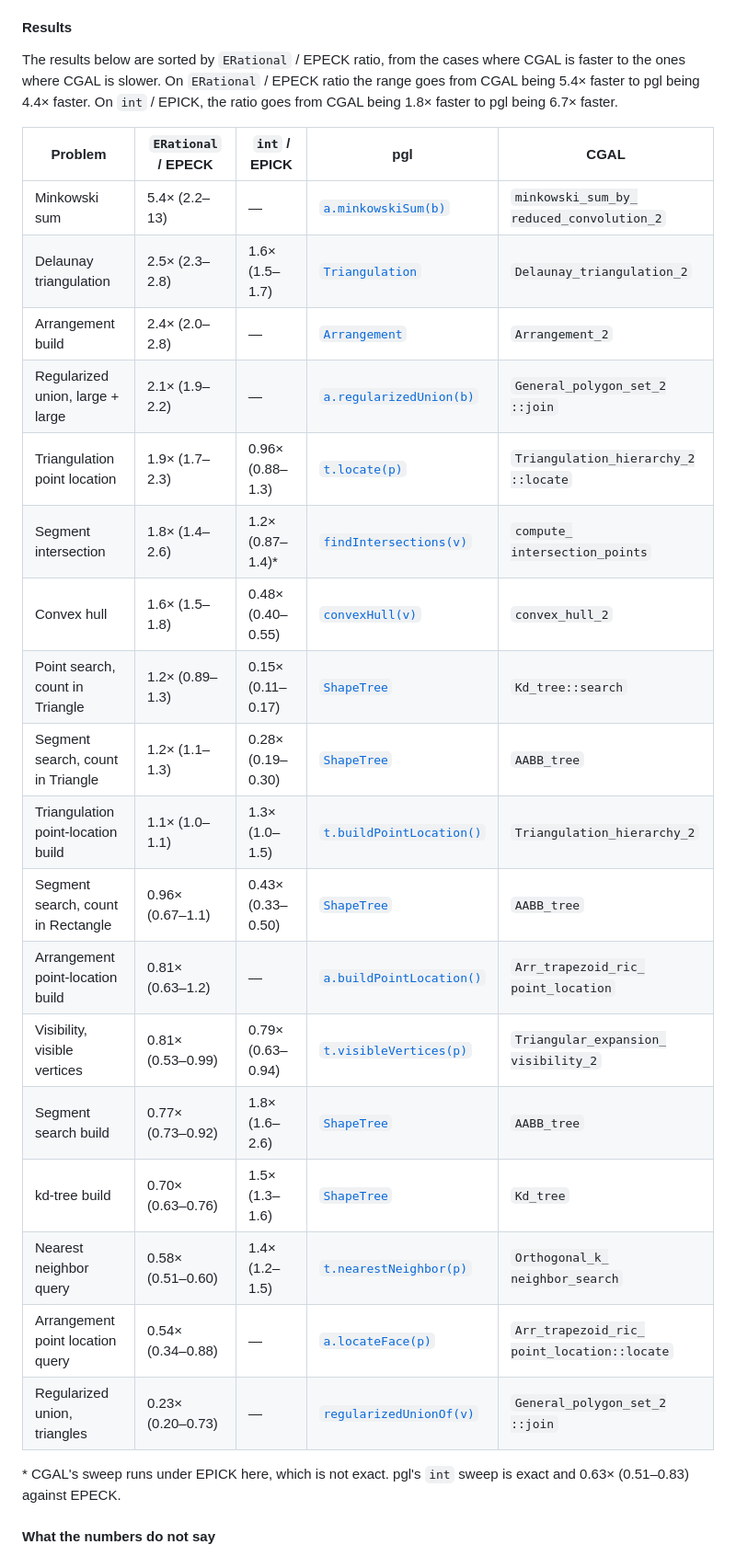
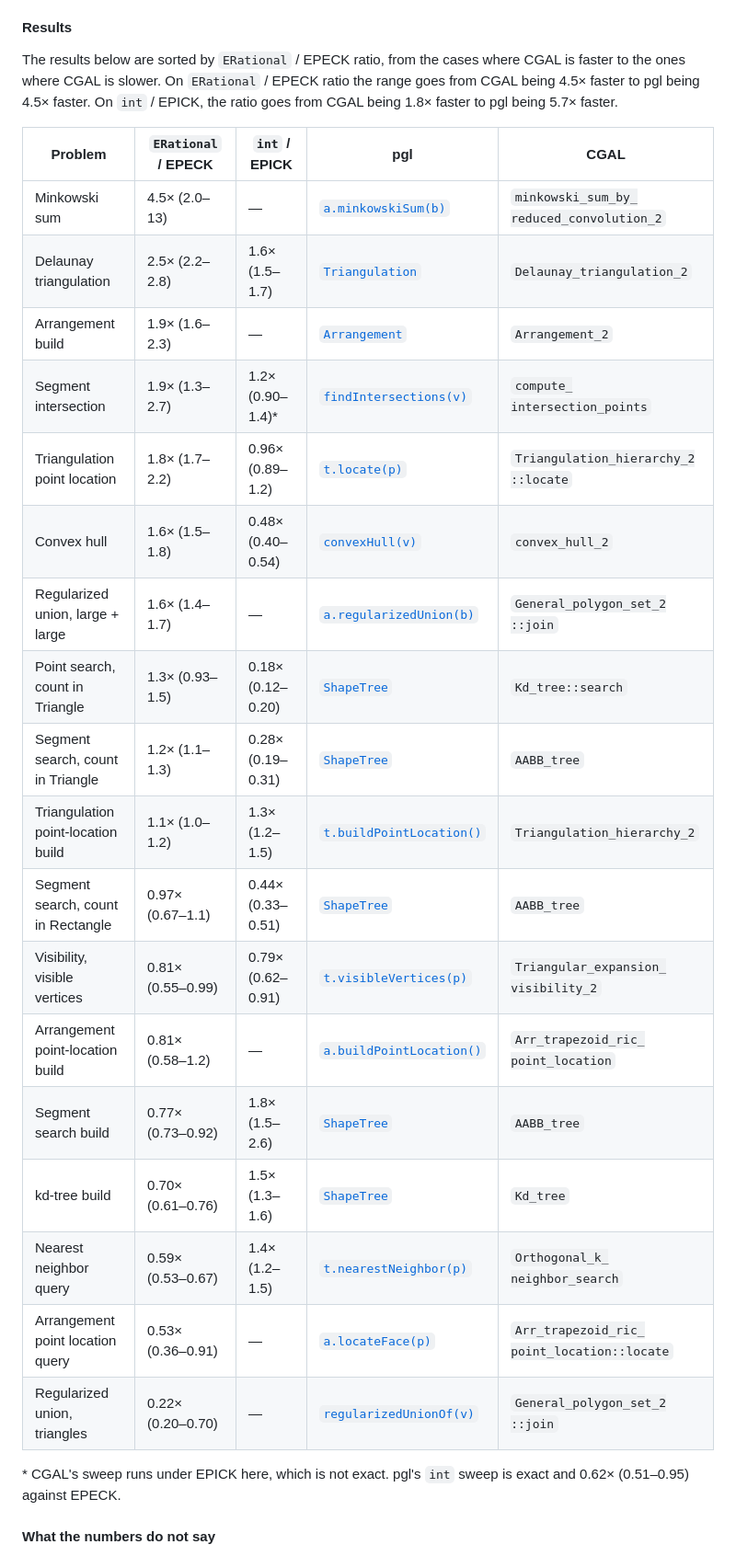
Before and after one commit to gfonsecabr/pgl, a Markdown page: doc/cgal.md, the part around the change. Shown at 92% size. GitHub-like rendering.

Commit message:
Update CGAL comparison benchmark

```diff
--- a/doc/cgal.md
+++ b/doc/cgal.md
@@ -93,30 +93,30 @@ The numbers come from the [asymptotic benchmarks](https://gfonsecabr.github.io/p
 
 #### Results
 
-The results below are sorted by `ERational` / EPECK ratio, from the cases where CGAL is faster to the ones where CGAL is slower. On `ERational` / EPECK ratio the range goes from CGAL being 5.4× faster to pgl being 4.4× faster. On `int` / EPICK, the ratio goes from CGAL being 1.8× faster to pgl being 6.7× faster.
+The results below are sorted by `ERational` / EPECK ratio, from the cases where CGAL is faster to the ones where CGAL is slower. On `ERational` / EPECK ratio the range goes from CGAL being 4.5× faster to pgl being 4.5× faster. On `int` / EPICK, the ratio goes from CGAL being 1.8× faster to pgl being 5.7× faster.
 
 | Problem | `ERational` / EPECK | `int` / EPICK | pgl | CGAL |
 | --- | --- | --- | --- | --- |
-| Minkowski sum | 5.4× (2.2–13) | — | [`a.minkowskiSum(b)`](https://gfonsecabr.github.io/pgl/structpgl_1_1Polygon.html#afe1664a4092da89cf4055a68eedf08ab "Returns the regularized Minkowski sum of the two shapes (A ⊕ B).") | <code>minkowski_sum_by_<wbr>reduced_convolution_2</code> |
-| Delaunay triangulation | 2.5× (2.3–2.8) | 1.6× (1.5–1.7) | [`Triangulation`](https://gfonsecabr.github.io/pgl/structpgl_1_1Triangulation.html "Triangulation whose connectivity may change and whose vertex set may grow.") | `Delaunay_triangulation_2` |
-| Arrangement build | 2.4× (2.0–2.8) | — | [`Arrangement`](https://gfonsecabr.github.io/pgl/classpgl_1_1Arrangement.html "The planar subdivision induced by a set of one-dimensional shapes.") | `Arrangement_2` |
-| Regularized union, large + large | 2.1× (1.9–2.2) | — | [`a.regularizedUnion(b)`](https://gfonsecabr.github.io/pgl/structpgl_1_1Polygon.html#a3066fa00a91b8fa642125c56b8a2d5b7 "Returns the regularized union of the two shapes (A ∪ B).") | <code>General_polygon_set_2<wbr>::join</code> |
-| Triangulation point location | 1.9× (1.7–2.3) | 0.96× (0.88–1.3) | [`t.locate(p)`](https://gfonsecabr.github.io/pgl/structpgl_1_1Triangulation.html#a29b96c32ebb52fddc7fd10eaeee4dbd8 "Finds the triangle containing the query point by walking the mesh.") | <code>Triangulation_hierarchy_2<wbr>::locate</code> |
-| Segment intersection | 1.8× (1.4–2.6) | 1.2× (0.87–1.4)\* | [`findIntersections(v)`](https://gfonsecabr.github.io/pgl/namespacepgl.html#adcd493466342b027a48fe7bf0718434b "Finds all intersecting segment pairs with Bentley-Ottmann.") | <code>compute_<wbr>intersection_points</code> |
-| Convex hull | 1.6× (1.5–1.8) | 0.48× (0.40–0.55) | [`convexHull(v)`](https://gfonsecabr.github.io/pgl/namespacepgl.html#a3999bfdf73609b7ec708a4882fcaea2f "Computes the convex hull of a point container.") | `convex_hull_2` |
-| Point search, count in Triangle | 1.2× (0.89–1.3) | 0.15× (0.11–0.17) | [`ShapeTree`](https://gfonsecabr.github.io/pgl/classpgl_1_1ShapeTree.html "Static shape tree of bounded shapes.") | `Kd_tree::search` |
-| Segment search, count in Triangle | 1.2× (1.1–1.3) | 0.28× (0.19–0.30) | [`ShapeTree`](https://gfonsecabr.github.io/pgl/classpgl_1_1ShapeTree.html "Static shape tree of bounded shapes.") | `AABB_tree` |
-| Triangulation point-location build | 1.1× (1.0–1.1) | 1.3× (1.0–1.5) | [`t.buildPointLocation()`](https://gfonsecabr.github.io/pgl/structpgl_1_1Triangulation.html#a669c50019ef2407fe80b553bfada6a1f "Builds the point-location index: a Kirkpatrick hierarchy over this mesh.") | <code>Triangulation_<wbr>hierarchy_2</code> |
-| Segment search, count in Rectangle | 0.96× (0.67–1.1) | 0.43× (0.33–0.50) | [`ShapeTree`](https://gfonsecabr.github.io/pgl/classpgl_1_1ShapeTree.html "Static shape tree of bounded shapes.") | `AABB_tree` |
-| Arrangement point-location build | 0.81× (0.63–1.2) | — | [`a.buildPointLocation()`](https://gfonsecabr.github.io/pgl/classpgl_1_1Arrangement.html#af73b4d7888dfb82faaabaf0156b208a5 "Builds the randomized trapezoidal point-location index.") | <code>Arr_trapezoid_ric_<wbr>point_location</code> |
-| Visibility, visible vertices | 0.81× (0.53–0.99) | 0.79× (0.63–0.94) | [`t.visibleVertices(p)`](https://gfonsecabr.github.io/pgl/structpgl_1_1Triangulation.html#a3ec93b7700354398247e96c0ee9ba4db "The mesh vertices visible from query.") | <code>Triangular_expansion_<wbr>visibility_2</code> |
-| Segment search build | 0.77× (0.73–0.92) | 1.8× (1.6–2.6) | [`ShapeTree`](https://gfonsecabr.github.io/pgl/classpgl_1_1ShapeTree.html "Static shape tree of bounded shapes.") | `AABB_tree` |
-| kd-tree build | 0.70× (0.63–0.76) | 1.5× (1.3–1.6) | [`ShapeTree`](https://gfonsecabr.github.io/pgl/classpgl_1_1ShapeTree.html "Static shape tree of bounded shapes.") | `Kd_tree` |
-| Nearest neighbor query | 0.58× (0.51–0.60) | 1.4× (1.2–1.5) | [`t.nearestNeighbor(p)`](https://gfonsecabr.github.io/pgl/classpgl_1_1ShapeTree.html#ab474ac9db17611ead980ea1ff63f3446 "Returns the stored shape nearest to a query shape.") | <code>Orthogonal_k_<wbr>neighbor_search</code> |
-| Arrangement point location query | 0.54× (0.34–0.88) | — | [`a.locateFace(p)`](https://gfonsecabr.github.io/pgl/classpgl_1_1Arrangement.html#a95d36d4248271458151cc640bf838704 "Returns the face containing a point.") | <code>Arr_trapezoid_ric_<wbr>point_location<wbr>::locate</code> |
-| Regularized union, triangles | 0.23× (0.20–0.73) | — | [`regularizedUnionOf(v)`](https://gfonsecabr.github.io/pgl/namespacepgl.html#ae72efa38504e74942758d2d4fb78ffcd "The regularized union of arbitrarily many shapes, as a set of regions.") | <code>General_polygon_set_2<wbr>::join</code> |
+| Minkowski sum | 4.5× (2.0–13) | — | [`a.minkowskiSum(b)`](https://gfonsecabr.github.io/pgl/structpgl_1_1Polygon.html#afe1664a4092da89cf4055a68eedf08ab "Returns the regularized Minkowski sum of the two shapes (A ⊕ B).") | <code>minkowski_sum_by_<wbr>reduced_convolution_2</code> |
+| Delaunay triangulation | 2.5× (2.2–2.8) | 1.6× (1.5–1.7) | [`Triangulation`](https://gfonsecabr.github.io/pgl/structpgl_1_1Triangulation.html "Triangulation whose connectivity may change and whose vertex set may grow.") | `Delaunay_triangulation_2` |
+| Arrangement build | 1.9× (1.6–2.3) | — | [`Arrangement`](https://gfonsecabr.github.io/pgl/classpgl_1_1Arrangement.html "The planar subdivision induced by a set of one-dimensional shapes.") | `Arrangement_2` |
+| Segment intersection | 1.9× (1.3–2.7) | 1.2× (0.90–1.4)\* | [`findIntersections(v)`](https://gfonsecabr.github.io/pgl/namespacepgl.html#adcd493466342b027a48fe7bf0718434b "Finds all intersecting segment pairs with Bentley-Ottmann.") | <code>compute_<wbr>intersection_points</code> |
+| Triangulation point location | 1.8× (1.7–2.2) | 0.96× (0.89–1.2) | [`t.locate(p)`](https://gfonsecabr.github.io/pgl/structpgl_1_1Triangulation.html#a29b96c32ebb52fddc7fd10eaeee4dbd8 "Finds the triangle containing the query point by walking the mesh.") | <code>Triangulation_hierarchy_2<wbr>::locate</code> |
+| Convex hull | 1.6× (1.5–1.8) | 0.48× (0.40–0.54) | [`convexHull(v)`](https://gfonsecabr.github.io/pgl/namespacepgl.html#a3999bfdf73609b7ec708a4882fcaea2f "Computes the convex hull of a point container.") | `convex_hull_2` |
+| Regularized union, large + large | 1.6× (1.4–1.7) | — | [`a.regularizedUnion(b)`](https://gfonsecabr.github.io/pgl/structpgl_1_1Polygon.html#a3066fa00a91b8fa642125c56b8a2d5b7 "Returns the regularized union of the two shapes (A ∪ B).") | <code>General_polygon_set_2<wbr>::join</code> |
+| Point search, count in Triangle | 1.3× (0.93–1.5) | 0.18× (0.12–0.20) | [`ShapeTree`](https://gfonsecabr.github.io/pgl/classpgl_1_1ShapeTree.html "Static shape tree of bounded shapes.") | `Kd_tree::search` |
+| Segment search, count in Triangle | 1.2× (1.1–1.3) | 0.28× (0.19–0.31) | [`ShapeTree`](https://gfonsecabr.github.io/pgl/classpgl_1_1ShapeTree.html "Static shape tree of bounded shapes.") | `AABB_tree` |
+| Triangulation point-location build | 1.1× (1.0–1.2) | 1.3× (1.2–1.5) | [`t.buildPointLocation()`](https://gfonsecabr.github.io/pgl/structpgl_1_1Triangulation.html#a669c50019ef2407fe80b553bfada6a1f "Builds the point-location index: a Kirkpatrick hierarchy over this mesh.") | <code>Triangulation_<wbr>hierarchy_2</code> |
+| Segment search, count in Rectangle | 0.97× (0.67–1.1) | 0.44× (0.33–0.51) | [`ShapeTree`](https://gfonsecabr.github.io/pgl/classpgl_1_1ShapeTree.html "Static shape tree of bounded shapes.") | `AABB_tree` |
+| Visibility, visible vertices | 0.81× (0.55–0.99) | 0.79× (0.62–0.91) | [`t.visibleVertices(p)`](https://gfonsecabr.github.io/pgl/structpgl_1_1Triangulation.html#a3ec93b7700354398247e96c0ee9ba4db "The mesh vertices visible from query.") | <code>Triangular_expansion_<wbr>visibility_2</code> |
+| Arrangement point-location build | 0.81× (0.58–1.2) | — | [`a.buildPointLocation()`](https://gfonsecabr.github.io/pgl/classpgl_1_1Arrangement.html#af73b4d7888dfb82faaabaf0156b208a5 "Builds the randomized trapezoidal point-location index.") | <code>Arr_trapezoid_ric_<wbr>point_location</code> |
+| Segment search build | 0.77× (0.73–0.92) | 1.8× (1.5–2.6) | [`ShapeTree`](https://gfonsecabr.github.io/pgl/classpgl_1_1ShapeTree.html "Static shape tree of bounded shapes.") | `AABB_tree` |
+| kd-tree build | 0.70× (0.61–0.76) | 1.5× (1.3–1.6) | [`ShapeTree`](https://gfonsecabr.github.io/pgl/classpgl_1_1ShapeTree.html "Static shape tree of bounded shapes.") | `Kd_tree` |
+| Nearest neighbor query | 0.59× (0.53–0.67) | 1.4× (1.2–1.5) | [`t.nearestNeighbor(p)`](https://gfonsecabr.github.io/pgl/classpgl_1_1ShapeTree.html#ab474ac9db17611ead980ea1ff63f3446 "Returns the stored shape nearest to a query shape.") | <code>Orthogonal_k_<wbr>neighbor_search</code> |
+| Arrangement point location query | 0.53× (0.36–0.91) | — | [`a.locateFace(p)`](https://gfonsecabr.github.io/pgl/classpgl_1_1Arrangement.html#a95d36d4248271458151cc640bf838704 "Returns the face containing a point.") | <code>Arr_trapezoid_ric_<wbr>point_location<wbr>::locate</code> |
+| Regularized union, triangles | 0.22× (0.20–0.70) | — | [`regularizedUnionOf(v)`](https://gfonsecabr.github.io/pgl/namespacepgl.html#ae72efa38504e74942758d2d4fb78ffcd "The regularized union of arbitrarily many shapes, as a set of regions.") | <code>General_polygon_set_2<wbr>::join</code> |
 
-\* CGAL's sweep runs under EPICK here, which is not exact. pgl's `int` sweep is exact and 0.63× (0.51–0.83) against EPECK.
+\* CGAL's sweep runs under EPICK here, which is not exact. pgl's `int` sweep is exact and 0.62× (0.51–0.95) against EPECK.
 
 #### What the numbers do not say
 
```
Also changed, not shown: doc/raw/cgal.md (+20 -20 lines).
